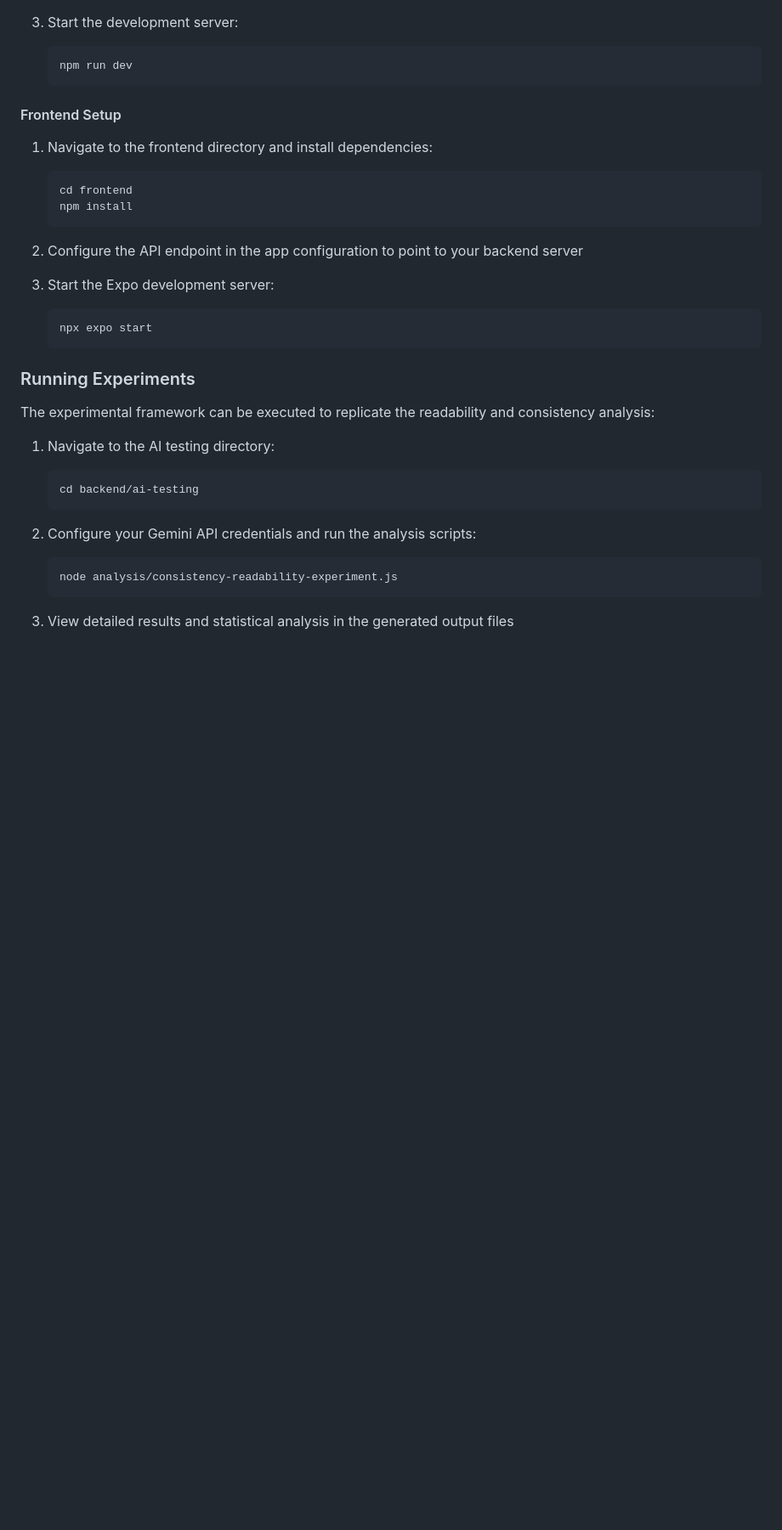
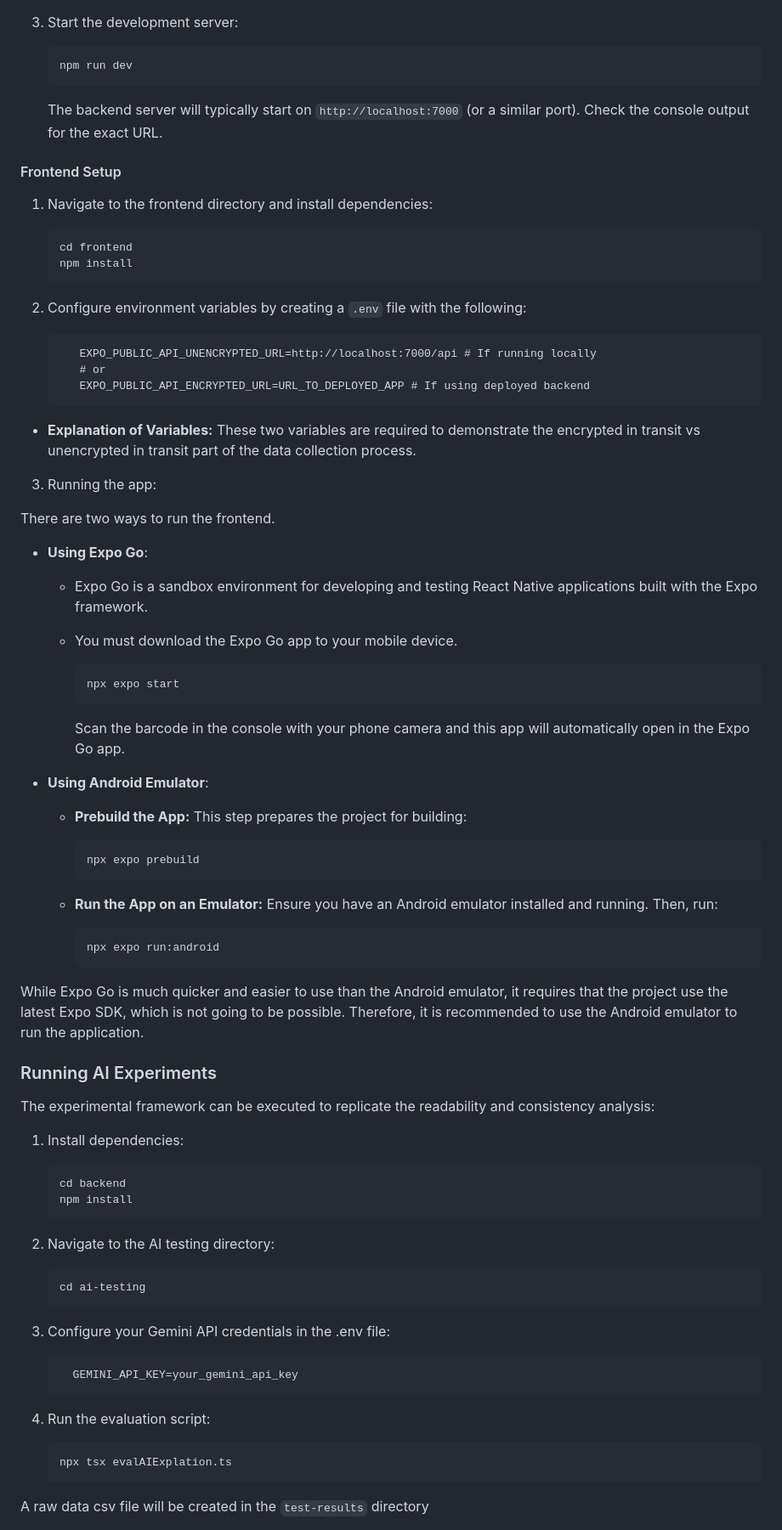
Before and after one commit to Ayushpatel2026/privacy-transparency, a Markdown page: README.md, the part around the change printed below. Shown: that part at 85% size. Drawn GitHub-style; blank space fills up the shorter version.

````diff
--- a/README.md
+++ b/README.md
@@ -392,6 +410,8 @@ This work was conducted as part of an undergraduate research project for the McM
    ```bash
    npm run dev
    ```
+
+   The backend server will typically start on `http://localhost:7000` (or a similar port). Check the console output for the exact URL.
 
 #### Frontend Setup
 
@@ -402,27 +422,75 @@ This work was conducted as part of an undergraduate research project for the McM
    npm install
    ```
 
-2. Configure the API endpoint in the app configuration to point to your backend server
+2. Configure environment variables by creating a `.env` file with the following:
 
-3. Start the Expo development server:
-   ```bash
-   npx expo start
+   ```
+      EXPO_PUBLIC_API_UNENCRYPTED_URL=http://localhost:7000/api # If running locally
+      # or
+      EXPO_PUBLIC_API_ENCRYPTED_URL=URL_TO_DEPLOYED_APP # If using deployed backend
    ```
 
-### Running Experiments
+- **Explanation of Variables:** These two variables are required to demonstrate the encrypted in transit vs unencrypted in transit part of the data collection process.
+
+3. Running the app:
+
+There are two ways to run the frontend.
+
+- **Using Expo Go**:
+
+  - Expo Go is a sandbox environment for developing and testing React Native applications built with the Expo framework.
+  - You must download the Expo Go app to your mobile device.
+
+    ```bash
+    npx expo start
+    ```
+
+    Scan the barcode in the console with your phone camera and this app will automatically open in the Expo Go app.
+
+- **Using Android Emulator**:
+
+  - **Prebuild the App:** This step prepares the project for building:
+
+    ```bash
+    npx expo prebuild
+    ```
+
+  - **Run the App on an Emulator:** Ensure you have an Android emulator installed and running. Then, run:
+
+    ```bash
+    npx expo run:android
+    ```
+
+While Expo Go is much quicker and easier to use than the Android emulator, it requires that the project use the latest Expo SDK, which is not going to be possible. Therefore, it is recommended to use the Android emulator to run the application.
+
+### Running AI Experiments
 
 The experimental framework can be executed to replicate the readability and consistency analysis:
 
-1. Navigate to the AI testing directory:
+1. Install dependencies:
 
    ```bash
-   cd backend/ai-testing
+   cd backend
+   npm install
    ```
 
-2. Configure your Gemini API credentials and run the analysis scripts:
+2. Navigate to the AI testing directory:
 
    ```bash
-   node analysis/consistency-readability-experiment.js
+   cd ai-testing
    ```
 
-3. View detailed results and statistical analysis in the generated output files
+3. Configure your Gemini API credentials in the .env file:
+
+   ```bash
+     GEMINI_API_KEY=your_gemini_api_key
+   ```
+
+4. Run the evaluation script:
+
+   ```bash
+   npx tsx evalAIExplation.ts
+   ```
+
+A raw data csv file will be created in the `test-results` directory
+
````
Also changed, not shown: other parts of README.md (+52 -27 lines), docs/prototype.md (renamed from docs/README.md).
